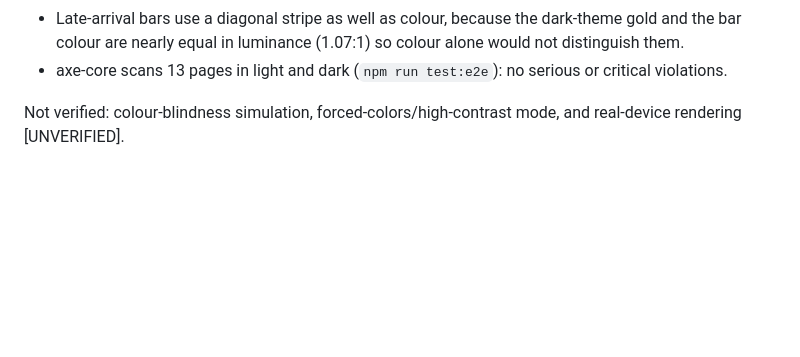
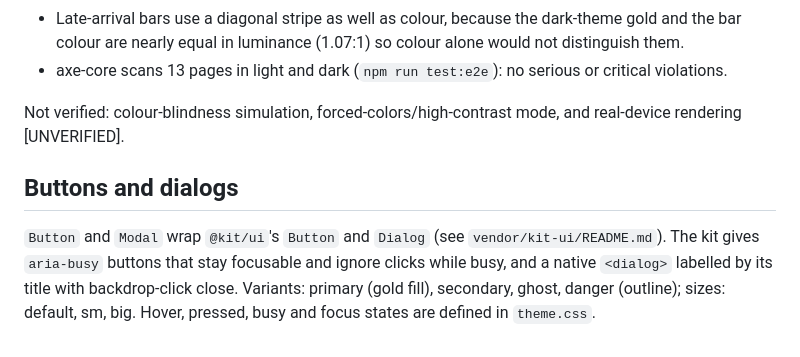
Before and after one commit to krisyana/keypresence, a Markdown page: docs/design-system.md, the part around the change. Drawn GitHub-style; blank space fills up the shorter version.

```diff
--- a/docs/design-system.md
+++ b/docs/design-system.md
@@ -31,3 +31,7 @@ The finding that shapes the design: gold cannot be text or a thin line on a ligh
 - axe-core scans 13 pages in light and dark (`npm run test:e2e`): no serious or critical violations.
 
 Not verified: colour-blindness simulation, forced-colors/high-contrast mode, and real-device rendering [UNVERIFIED].
+
+## Buttons and dialogs
+
+`Button` and `Modal` wrap `@kit/ui`'s `Button` and `Dialog` (see `vendor/kit-ui/README.md`). The kit gives `aria-busy` buttons that stay focusable and ignore clicks while busy, and a native `<dialog>` labelled by its title with backdrop-click close. Variants: primary (gold fill), secondary, ghost, danger (outline); sizes: default, sm, big. Hover, pressed, busy and focus states are defined in `theme.css`.
```
Also changed, not shown: README.md (+5 -0 lines), docs/screenshots/admin-ask-light.png, docs/screenshots/admin-overview-light.png, docs/screenshots/admin-records-dark.png, docs/screenshots/employee-home-mobile.png, 12 other files.
